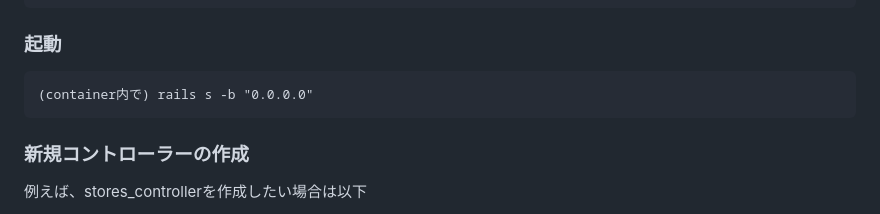
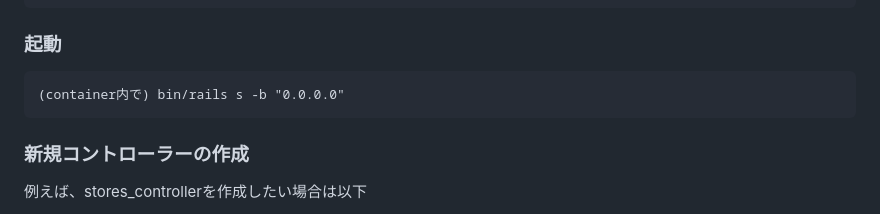
Before and after one commit to rei1011/Kuchikomi-Navi, a Markdown page: README.md, the part around the change. GitHub-like rendering.

Commit message:
fix readme for boot rails

````diff
--- a/README.md
+++ b/README.md
@@ -16,7 +16,7 @@ rails db:create
 
 ### 起動
 ```
-(container内で) rails s -b "0.0.0.0"
+(container内で) bin/rails s -b "0.0.0.0"
 ```
 
 ### 新規コントローラーの作成
````
